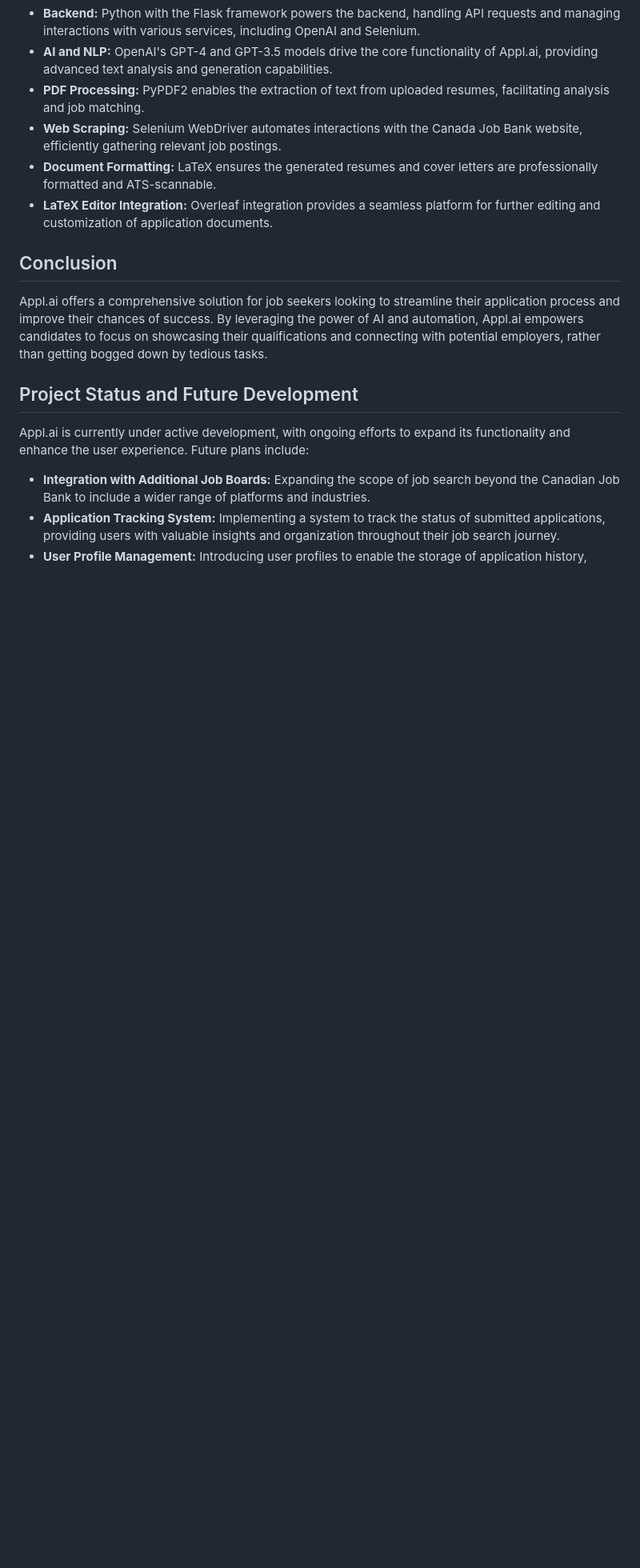
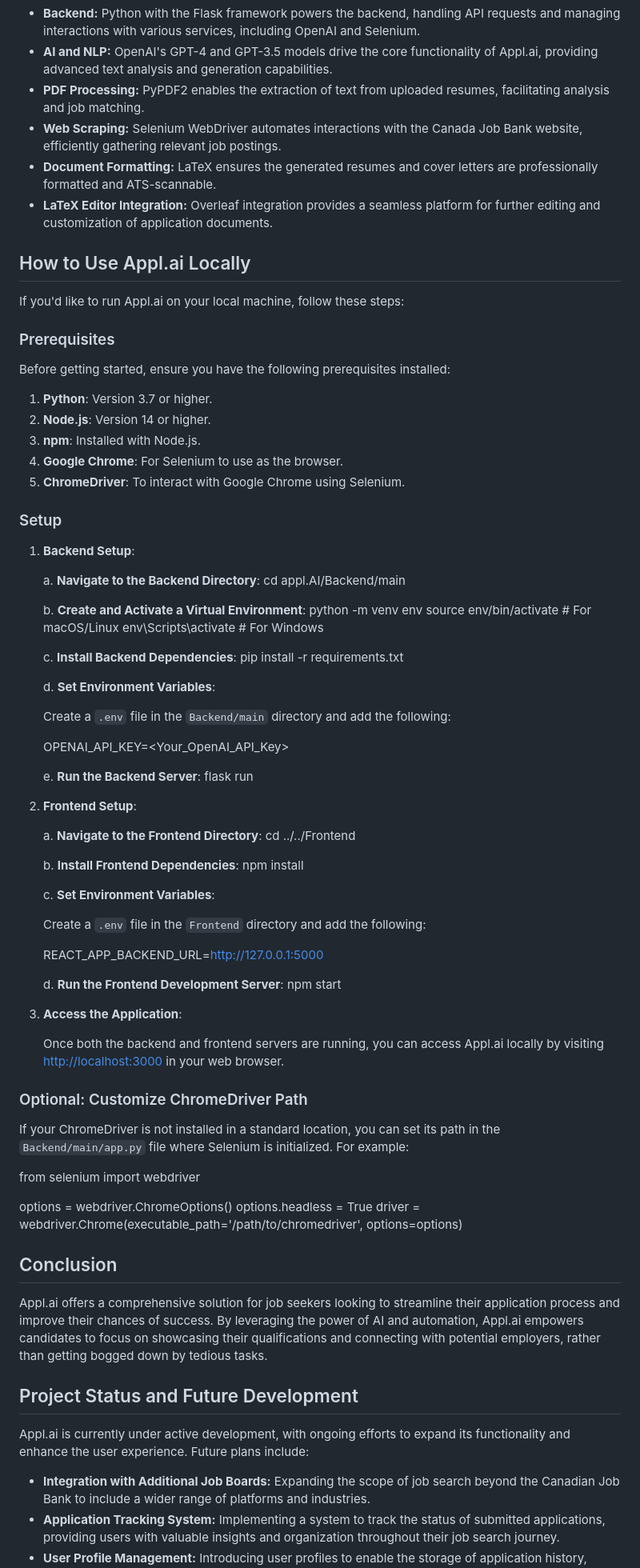
Before and after one commit to knat01/appl.AI, a Markdown page: README.md, the part around the change. Shown: that part at 80% size. Rendered like a GitHub page; blank space fills up the shorter version.

```diff
--- a/README.md
+++ b/README.md
@@ -65,6 +65,77 @@ Appl.ai is built on a robust and scalable architecture:
 *   **Document Formatting:** LaTeX ensures the generated resumes and cover letters are professionally formatted and ATS-scannable.
 *   **LaTeX Editor Integration:**  Overleaf integration provides a seamless platform for further editing and customization of application documents.
 
+
+## How to Use Appl.ai Locally
+
+If you'd like to run Appl.ai on your local machine, follow these steps:
+
+### Prerequisites
+
+Before getting started, ensure you have the following prerequisites installed:
+
+1. **Python**: Version 3.7 or higher.
+2. **Node.js**: Version 14 or higher.
+3. **npm**: Installed with Node.js.
+4. **Google Chrome**: For Selenium to use as the browser.
+5. **ChromeDriver**: To interact with Google Chrome using Selenium.
+
+### Setup
+
+1. **Backend Setup**:
+
+   a. **Navigate to the Backend Directory**:
+   cd appl.AI/Backend/main
+
+   b. **Create and Activate a Virtual Environment**:
+   python -m venv env
+   source env/bin/activate  # For macOS/Linux
+   env\Scripts\activate  # For Windows
+
+   c. **Install Backend Dependencies**:
+   pip install -r requirements.txt
+
+   d. **Set Environment Variables**:
+
+   Create a `.env` file in the `Backend/main` directory and add the following:
+
+   OPENAI_API_KEY=<Your_OpenAI_API_Key>
+
+   e. **Run the Backend Server**:
+   flask run
+
+2. **Frontend Setup**:
+
+   a. **Navigate to the Frontend Directory**:
+   cd ../../Frontend
+
+   b. **Install Frontend Dependencies**:
+   npm install
+
+   c. **Set Environment Variables**:
+
+   Create a `.env` file in the `Frontend` directory and add the following:
+
+   REACT_APP_BACKEND_URL=http://127.0.0.1:5000
+
+   d. **Run the Frontend Development Server**:
+   npm start
+
+3. **Access the Application**:
+
+   Once both the backend and frontend servers are running, you can access Appl.ai locally by visiting [http://localhost:3000](http://localhost:3000) in your web browser.
+
+### Optional: Customize ChromeDriver Path
+
+If your ChromeDriver is not installed in a standard location, you can set its path in the `Backend/main/app.py` file where Selenium is initialized. For example:
+
+from selenium import webdriver
+
+options = webdriver.ChromeOptions()
+options.headless = True
+driver = webdriver.Chrome(executable_path='/path/to/chromedriver', options=options)
+
+
 ## Conclusion
 
 Appl.ai offers a comprehensive solution for job seekers looking to streamline their application process and improve their chances of success. By leveraging the power of AI and automation, Appl.ai empowers candidates to focus on showcasing their qualifications and connecting with potential employers, rather than getting bogged down by tedious tasks.
```
